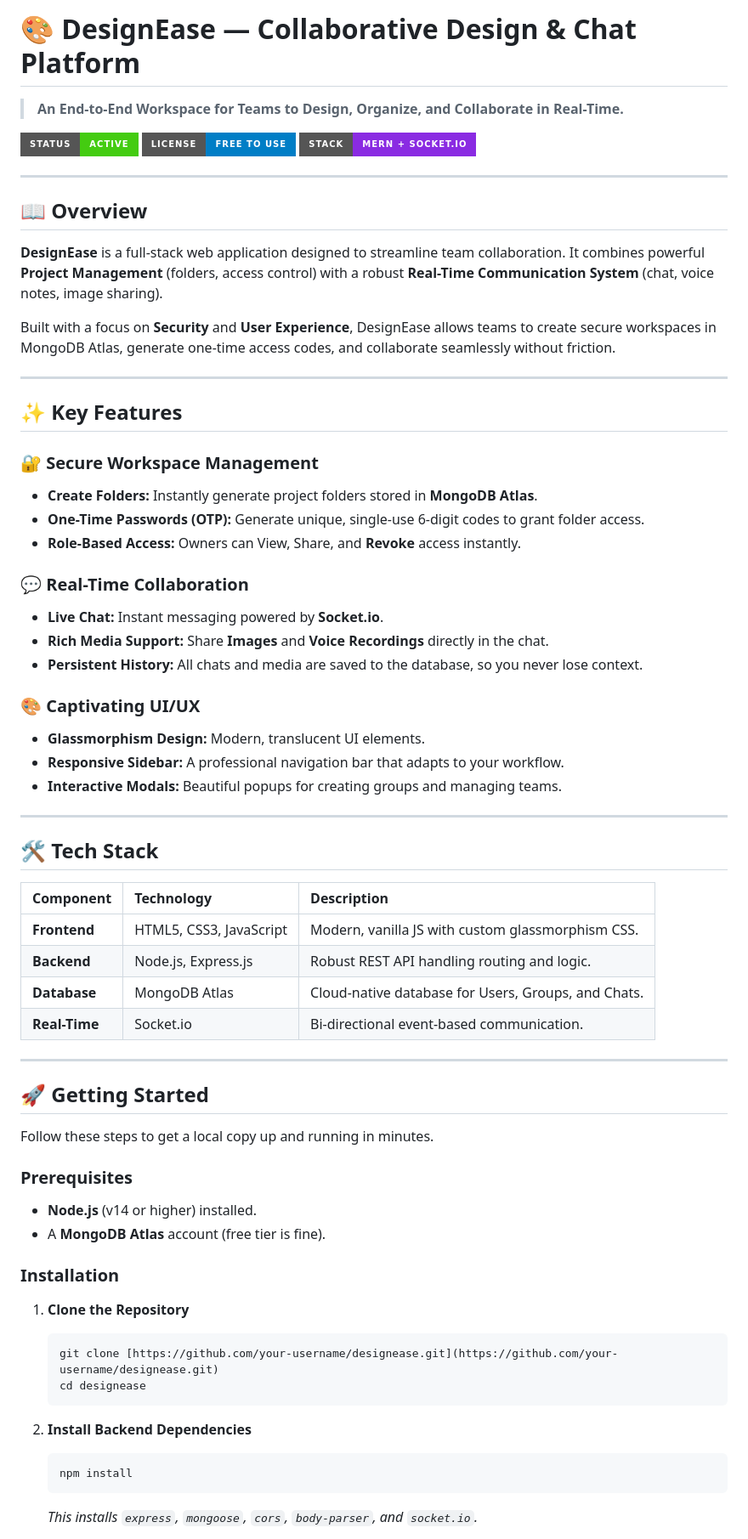
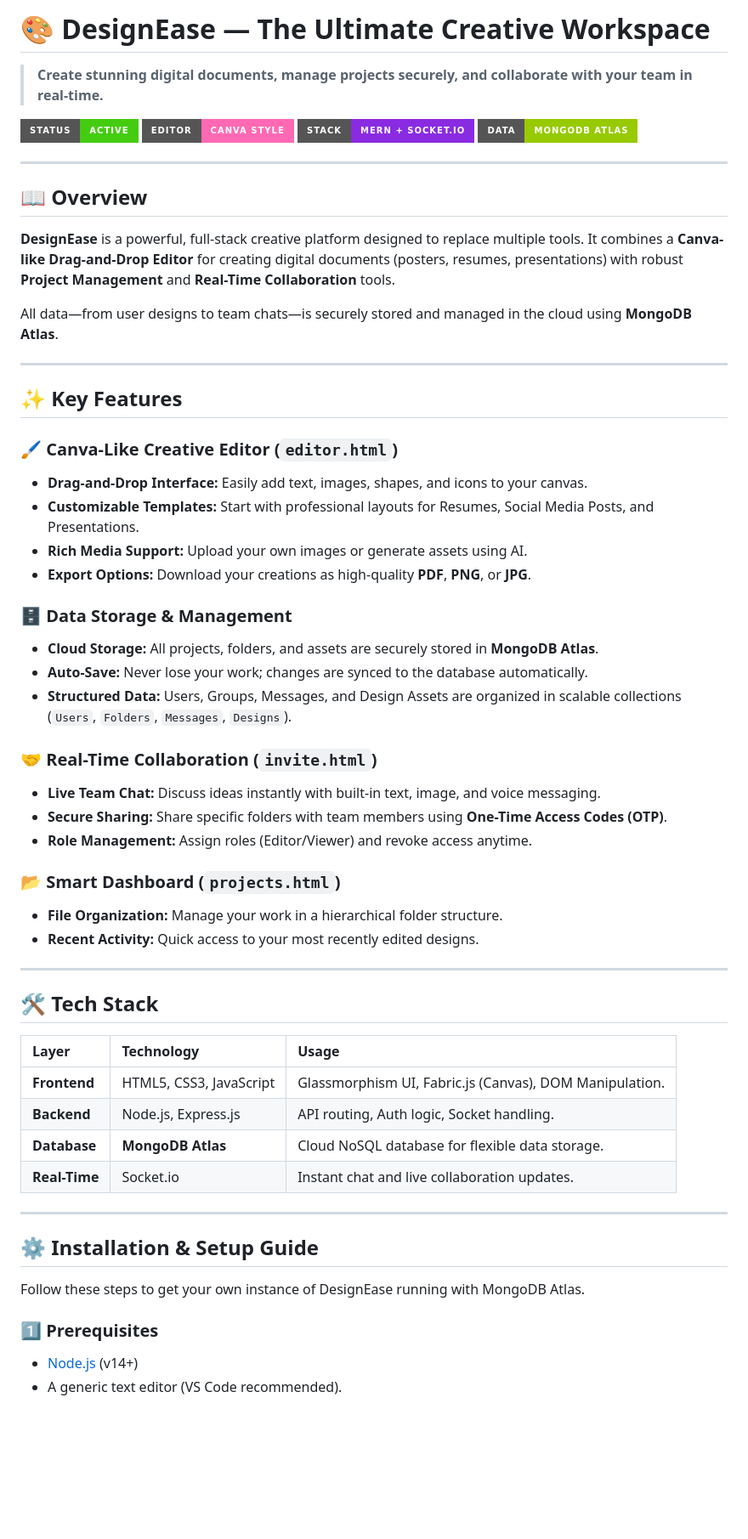
Before and after one commit to Piyush79432/DesignEase, a Markdown page: README.md, the part around one of its changes. Shown at 85% size. Drawn GitHub-style; badges without logos; blank space fills up the shorter version.

````diff
--- a/README.md
+++ b/README.md
@@ -1,70 +1,62 @@
-# 🎨 DesignEase — Collaborative Design & Chat Platform
+# 🎨 DesignEase — The Ultimate Creative Workspace
 
-> **An End-to-End Workspace for Teams to Design, Organize, and Collaborate in Real-Time.**
+> **Create stunning digital documents, manage projects securely, and collaborate with your team in real-time.**
 
-![Project Status](https://img.shields.io/badge/Status-Active-success?style=for-the-badge)
-![License](https://img.shields.io/badge/License-Free_to_Use-blue?style=for-the-badge)
-![Tech Stack](https://img.shields.io/badge/Stack-MERN_%2B_Socket.io-blueviolet?style=for-the-badge)
+![Status](https://img.shields.io/badge/Status-Active-success?style=for-the-badge)
+![Editor](https://img.shields.io/badge/Editor-Canva_Style-ff69b4?style=for-the-badge)
+![Stack](https://img.shields.io/badge/Stack-MERN_%2B_Socket.io-blueviolet?style=for-the-badge)
+![Database](https://img.shields.io/badge/Data-MongoDB_Atlas-green?style=for-the-badge)
 
 ---
 
 ## 📖 **Overview**
 
-**DesignEase** is a full-stack web application designed to streamline team collaboration. It combines powerful **Project Management** (folders, access control) with a robust **Real-Time Communication System** (chat, voice notes, image sharing).
+**DesignEase** is a powerful, full-stack creative platform designed to replace multiple tools. It combines a **Canva-like Drag-and-Drop Editor** for creating digital documents (posters, resumes, presentations) with robust **Project Management** and **Real-Time Collaboration** tools.
 
-Built with a focus on **Security** and **User Experience**, DesignEase allows teams to create secure workspaces in MongoDB Atlas, generate one-time access codes, and collaborate seamlessly without friction.
+All data—from user designs to team chats—is securely stored and managed in the cloud using **MongoDB Atlas**.
 
 ---
 
 ## ✨ **Key Features**
 
-### 🔐 **Secure Workspace Management**
-* **Create Folders:** Instantly generate project folders stored in **MongoDB Atlas**.
-* **One-Time Passwords (OTP):** Generate unique, single-use 6-digit codes to grant folder access.
-* **Role-Based Access:** Owners can View, Share, and **Revoke** access instantly.
+### 🖌️ **Canva-Like Creative Editor (`editor.html`)**
+* **Drag-and-Drop Interface:** Easily add text, images, shapes, and icons to your canvas.
+* **Customizable Templates:** Start with professional layouts for Resumes, Social Media Posts, and Presentations.
+* **Rich Media Support:** Upload your own images or generate assets using AI.
+* **Export Options:** Download your creations as high-quality **PDF**, **PNG**, or **JPG**.
 
-### 💬 **Real-Time Collaboration**
-* **Live Chat:** Instant messaging powered by **Socket.io**.
-* **Rich Media Support:** Share **Images** and **Voice Recordings** directly in the chat.
-* **Persistent History:** All chats and media are saved to the database, so you never lose context.
+### 🗄️ **Data Storage & Management**
+* **Cloud Storage:** All projects, folders, and assets are securely stored in **MongoDB Atlas**.
+* **Auto-Save:** Never lose your work; changes are synced to the database automatically.
+* **Structured Data:** Users, Groups, Messages, and Design Assets are organized in scalable collections (`Users`, `Folders`, `Messages`, `Designs`).
 
-### 🎨 **Captivating UI/UX**
-* **Glassmorphism Design:** Modern, translucent UI elements.
-* **Responsive Sidebar:** A professional navigation bar that adapts to your workflow.
-* **Interactive Modals:** Beautiful popups for creating groups and managing teams.
+### 🤝 **Real-Time Collaboration (`invite.html`)**
+* **Live Team Chat:** Discuss ideas instantly with built-in text, image, and voice messaging.
+* **Secure Sharing:** Share specific folders with team members using **One-Time Access Codes (OTP)**.
+* **Role Management:** Assign roles (Editor/Viewer) and revoke access anytime.
+
+### 📂 **Smart Dashboard (`projects.html`)**
+* **File Organization:** Manage your work in a hierarchical folder structure.
+* **Recent Activity:** Quick access to your most recently edited designs.
 
 ---
 
 ## 🛠️ **Tech Stack**
 
-| Component | Technology | Description |
+| Layer | Technology | Usage |
 | :--- | :--- | :--- |
-| **Frontend** | HTML5, CSS3, JavaScript | Modern, vanilla JS with custom glassmorphism CSS. |
-| **Backend** | Node.js, Express.js | Robust REST API handling routing and logic. |
-| **Database** | MongoDB Atlas | Cloud-native database for Users, Groups, and Chats. |
-| **Real-Time** | Socket.io | Bi-directional event-based communication. |
+| **Frontend** | HTML5, CSS3, JavaScript | Glassmorphism UI, Fabric.js (Canvas), DOM Manipulation. |
+| **Backend** | Node.js, Express.js | API routing, Auth logic, Socket handling. |
+| **Database** | **MongoDB Atlas** | Cloud NoSQL database for flexible data storage. |
+| **Real-Time** | Socket.io | Instant chat and live collaboration updates. |
 
 ---
 
-## 🚀 **Getting Started**
+## ⚙️ **Installation & Setup Guide**
 
-Follow these steps to get a local copy up and running in minutes.
+Follow these steps to get your own instance of DesignEase running with MongoDB Atlas.
 
-### **Prerequisites**
-* **Node.js** (v14 or higher) installed.
-* A **MongoDB Atlas** account (free tier is fine).
+### 1️⃣ **Prerequisites**
+* [Node.js](https://nodejs.org/) (v14+)
+* A generic text editor (VS Code recommended).
 
-### **Installation**
-
-1.  **Clone the Repository**
-    ```bash
-    git clone [https://github.com/your-username/designease.git](https://github.com/your-username/designease.git)
-    cd designease
-    ```
-
-2.  **Install Backend Dependencies**
-    ```bash
-    npm install
-    ```
-    *This installs `express`, `mongoose`, `cors`, `body-parser`, and `socket.io`.*
-
````
Also changed, not shown: other parts of README.md (+4 -32 lines).
